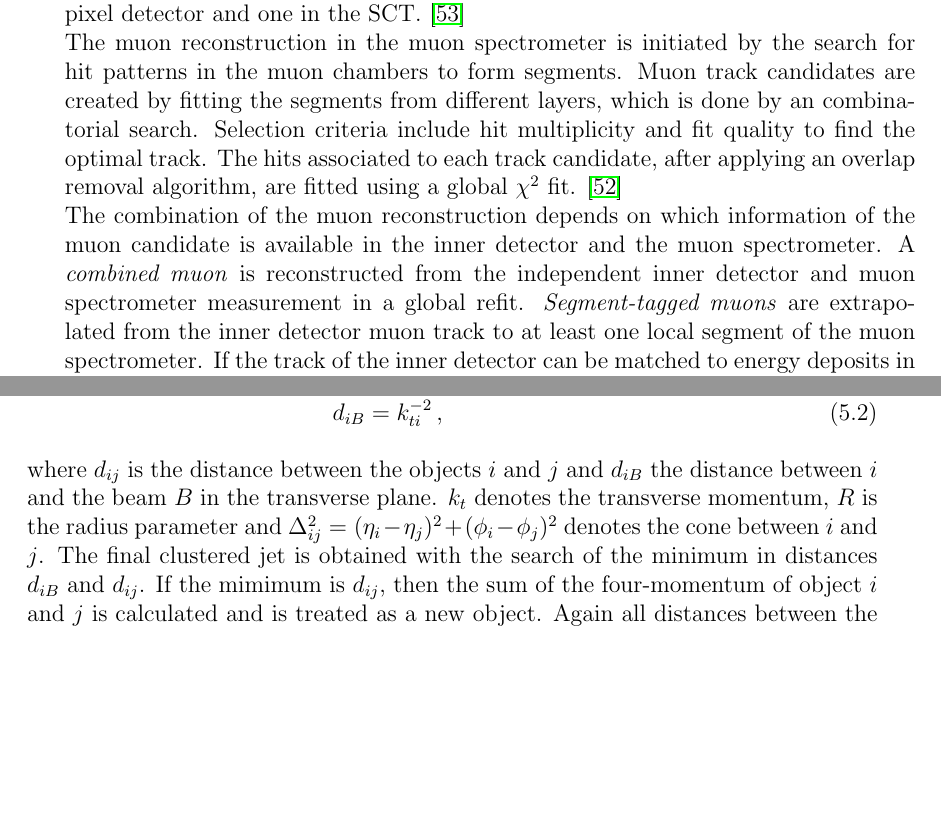
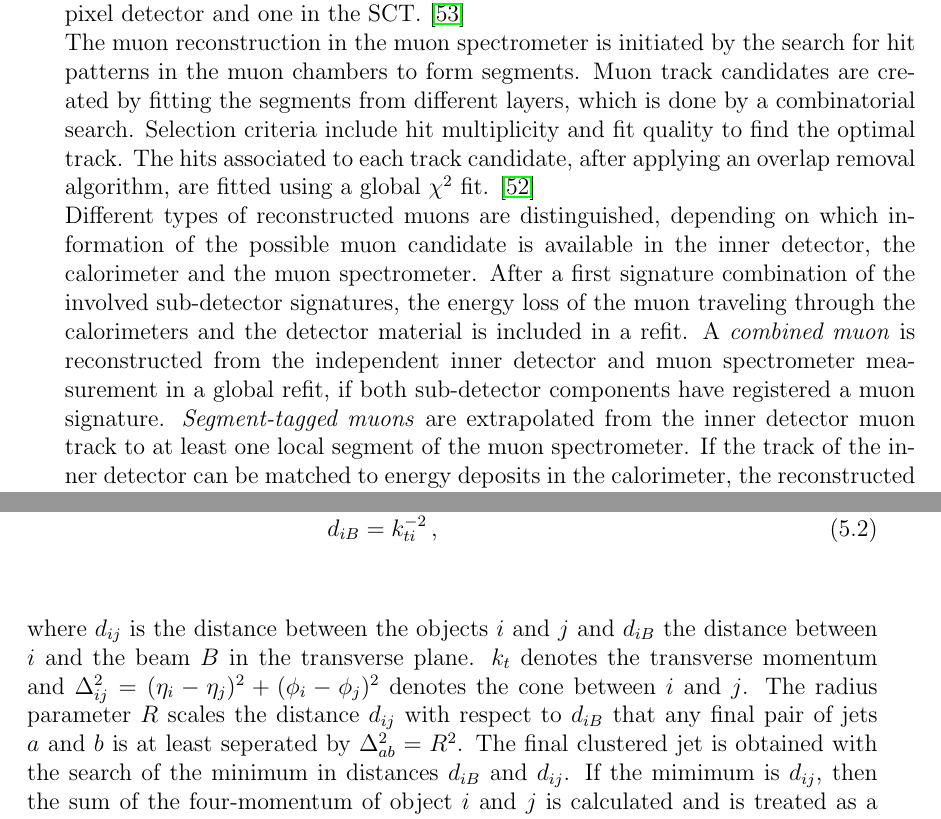
Before and after one commit to LLdaniel/MasterArbeit, a LaTeX thesis (MasterArbeit.tex): two parts of pages 36 and 37 of 55 before the commit and two parts of pages 36 and 37 of 56 after it, joined at a grey line, cut so that both start at the same text, the shorter picture padded with empty space. Compiled offline with pdfLaTeX.

Commit message:
update MasterArbeit

```diff
--- a/MasterArbeit.tex
+++ b/MasterArbeit.tex
@@ -710,8 +710,8 @@ For a well reconstructed electron additional requirements on the isolation of th
 \section{Muon reconstruction at ATLAS -- identifying muons}
 Muons are good tracers of particles with shorter lifetimes and thus should be reconstructed as an important information carrier of the particle collisions. Muons\footnote{In this section, the term `anti-muon' is absorbed in the term `muon'.} are reconstructed independently in the inner detector and the muon spectrometer and the resulting combination of the two gives the full muon track. \cite{muPerformance}\par
 The first reconstruction step is again pattern recognition for seeds in the silicon layers from the inside towards the outside of the inner detector. Seeds are formed out of three space points. The space points are provided by the pixel detectors with their local two-dimensional space points and from the combination of a pair of SCTs. The default setting of the seeding algorithm allows three combinations for space points: all space points in the pixel detector, all in the SCTs or two in the pixel detector and one in the SCT. \cite{muInner}\newline
-The muon reconstruction in the muon spectrometer is initiated by the search for hit patterns in the muon chambers to form segments. Muon track candidates are created by fitting the segments from different layers, which is done by an combinatorial search. Selection criteria include hit multiplicity and fit quality to find the optimal track. The hits associated to each track candidate, after applying an overlap removal algorithm, are fitted using a global $\chi^2$ fit. \cite{muPerformance}\newline
-The combination of the muon reconstruction depends on which information of the muon candidate is available in the inner detector and the muon spectrometer. A \textit{combined muon} is reconstructed from the independent inner detector and muon spectrometer measurement in a global refit. \textit{Segment-tagged muons} are extrapolated from the inner detector muon track to at least one local segment of the muon spectrometer. If the track of the inner detector can be matched to energy deposits in the calorimeter, the reconstructed muon is called \textit{calorimeter-tagged} muon. Muons reconstructed only on the basis of the muon spectrometer are extrapolated back to the interaction point and therefore are called \textit{extrapolated muons}.\cite{muPerformance}\newline
+The muon reconstruction in the muon spectrometer is initiated by the search for hit patterns in the muon chambers to form segments. Muon track candidates are created by fitting the segments from different layers, which is done by a combinatorial search. Selection criteria include hit multiplicity and fit quality to find the optimal track. The hits associated to each track candidate, after applying an overlap removal algorithm, are fitted using a global $\chi^2$ fit. \cite{muPerformance}\newline
+Different types of reconstructed muons are distinguished, depending on which information of the possible muon candidate is available in the inner detector, the calorimeter and the muon spectrometer. After a first signature combination of the involved sub-detector signatures, the energy loss of the muon traveling through the calorimeters and the detector material is included in a refit. A \textit{combined muon} is reconstructed from the independent inner detector and muon spectrometer measurement in a global refit, if both sub-detector components have registered a muon signature. \textit{Segment-tagged muons} are extrapolated from the inner detector muon track to at least one local segment of the muon spectrometer. If the track of the inner detector can be matched to energy deposits in the calorimeter, the reconstructed muon is called \textit{calorimeter-tagged} muon. Muons reconstructed only on the basis of the muon spectrometer are extrapolated back to the interaction point and therefore are called \textit{extrapolated muons}.\cite{muPerformance}\newline
 Quality requirements on the track supress background contributions and guarantee a robust momentum measurement by including discriminating variables like the $\chi^2$ of the combined track. This categorization finalizes the muon identification process. For the category \textit{Loose muons} all above listed muon types are used. The category \textit{medium muons} minimizes the systematic uncertainties and is based only on combined muons and extrapolated muons. \textit{Tight muons} only uses the combined muon type and is optimized for maximum purity at the cost of some efficiency. The \textit{high-$p_T$ muons} are designed for  a maximization of the momentum resolution for tracks above $\SI{100}{\giga\electronvolt}$. \cite{muPerformance}\newline
 The relevant isolation requirement used in this thesis for muons is the so called \textit{Gradient} isolation, which inlcudes track-based and calorimeter-based discriminating variables. In this case it is the sum of transverse momenta of the tracks in a cone around the muon with $\Delta R=\sqrt{\Delta\eta^2+\Delta\phi^2}<0.3$, excluding the muon track itself. The calorimeter condition is based on the sum of transverse energies of the topological clusters around the muon in a cone of $\Delta R<0.2$. \cite{muPerformance}\cite{varcone}
 %
@@ -723,11 +723,11 @@ For the reconstruction of hadronic parts of final states like isolated hadrons,
 The segmented lateral readout of the high granularity calorimeter allows the distinction between signals from particle showers and background events with the aid of the cell signal significance $\zeta_\text{cell}^\text{EM}$. \cite{topo} Seeds are defined by cells, where the absolut energy $|E|$ exceeds the noise level by a factor of four standard deviations. The topo-clusters are expanded by iteratively adding all neighbour cells with energies two standard deviations above the noise level. \cite{jetPerformance}\newline
 For this thesis the relevant clustering algorithm is the anti-$k_t$ algorithm. The algorithm is based on the following definitions \cite{antikt}:
 \begin{align}
-                        &d_{ij}=min(k_{ti}^{-2},k_{tj}^{-2})\frac{\Delta_{ij}^2}{R^2}\\
+                        &d_{ij}=min(k_{ti}^{-2},k_{tj}^{-2})\frac{\Delta_{ij}^2}{R^2}\,\text{,}\\
                         &d_{iB}=k_{ti}^{-2}\,\text{,}
 \label{antiktalgorithm}
 \end{align}
-where $d_{ij}$ is the distance between the objects $i$ and $j$ and $d_{iB}$ the distance between $i$ and the beam $B$ in the transverse plane. $k_t$ denotes the transverse momentum, $R$ is the radius parameter and $\Delta_{ij}^2=(\eta_i-\eta_j)^2+(\phi_i-\phi_j)^2$ denotes the cone between $i$ and $j$. The final clustered jet is obtained with the search of the minimum in distances $d_{iB}$ and $d_{ij}$. If the mimimum is $d_{ij}$, then the sum of the four-momentum of object $i$ and $j$ is calculated and is treated as a new object. Again all distances between the objects are re-calculated until $d_{iB}$ is a minimum. This means, object $i$ is the final jet. The anti-$k_t$ algorithm is a stable jet reconstruction algorithm and is not prone to fluctuations because of adding low $k_t$-objects. \cite{antikt}
+where $d_{ij}$ is the distance between the objects $i$ and $j$ and $d_{iB}$ the distance between $i$ and the beam $B$ in the transverse plane. $k_t$ denotes the transverse momentum and $\Delta_{ij}^2=(\eta_i-\eta_j)^2+(\phi_i-\phi_j)^2$ denotes the cone between $i$ and $j$. The radius parameter $R$ scales the distance $d_{ij}$ with respect to $d_{iB}$ that any final pair of jets $a$ and $b$ is at least seperated by $\Delta^2_{ab}=R^2$. The final clustered jet is obtained with the search of the minimum in distances $d_{iB}$ and $d_{ij}$. If the mimimum is $d_{ij}$, then the sum of the four-momentum of object $i$ and $j$ is calculated and is treated as a new object. Again all distances between the objects are re-calculated until $d_{iB}$ is a minimum. This means, object $i$ is the final jet. The anti-$k_t$ algorithm is a stable jet reconstruction algorithm and is not prone to fluctuations because of adding low $k_t$-objects. \cite{antikt}
 %
 %
 \section{b-tagging at ALTAS -- identifying b-jets}\label{btagging}
```
Also changed, not shown: MasterArbeit.tex (4 more changed lines).
